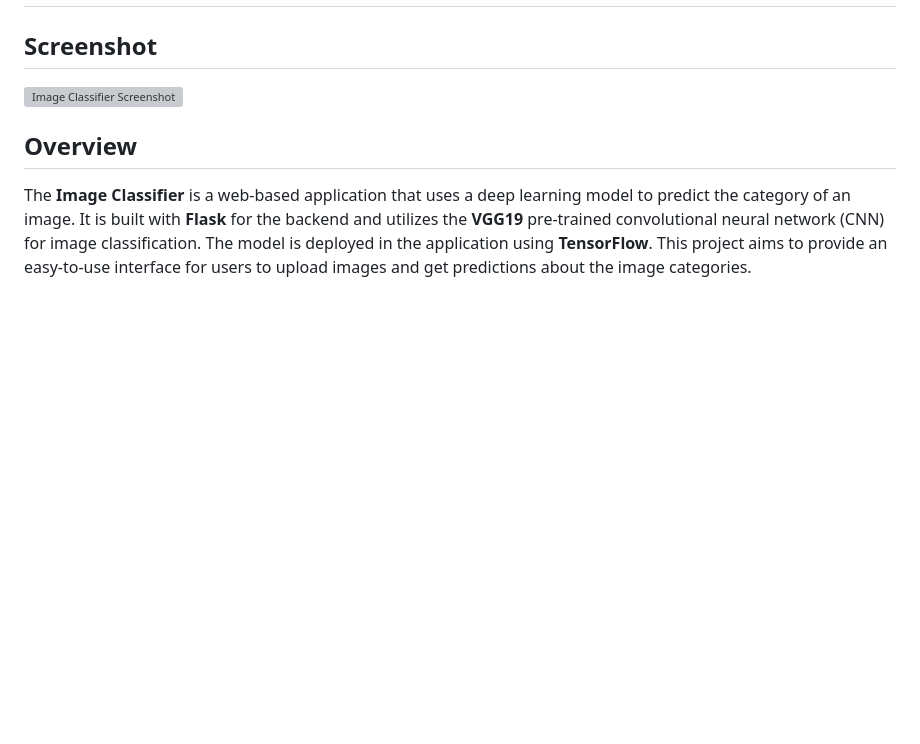
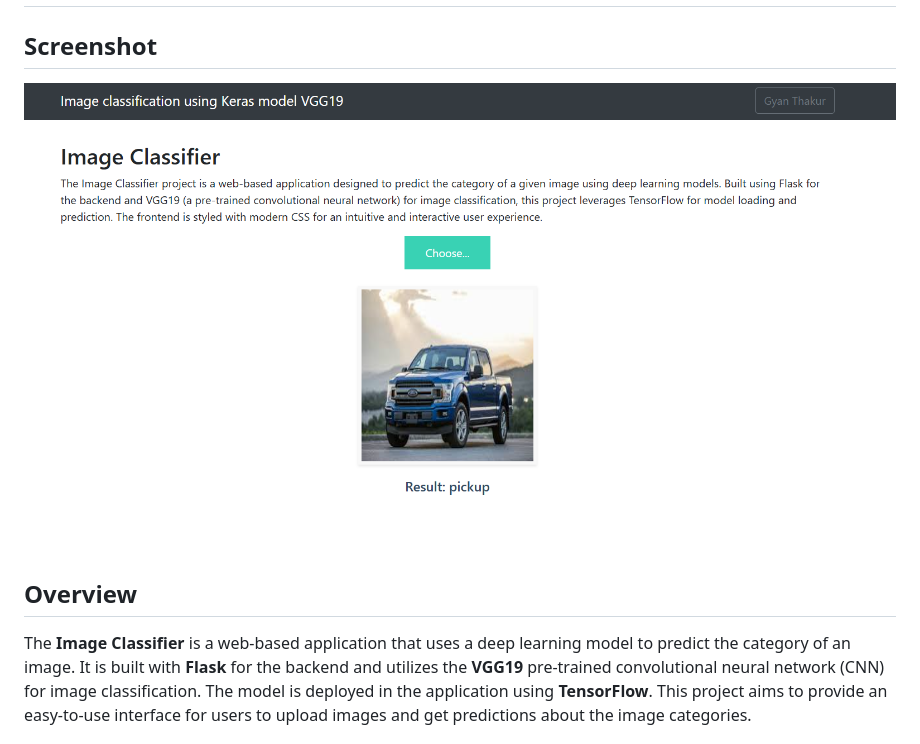
Before and after one commit to gyan007/Image-classification-using-Keras-model-VGG19-, a Markdown page: README.md, the part around the change. Drawn GitHub-style; blank space fills up the shorter version; grey boxes are pictures that could not be loaded.

```diff
--- a/README.md
+++ b/README.md
@@ -1,7 +1,7 @@
 # Image-classification-using-Keras-model-VGG19
 
 ## Screenshot
-![Image Classifier Screenshot](images/screenshot.png)
+![Image Classifier Screenshot](images/Screenshot1.png)
 
 ## Overview
 
```
